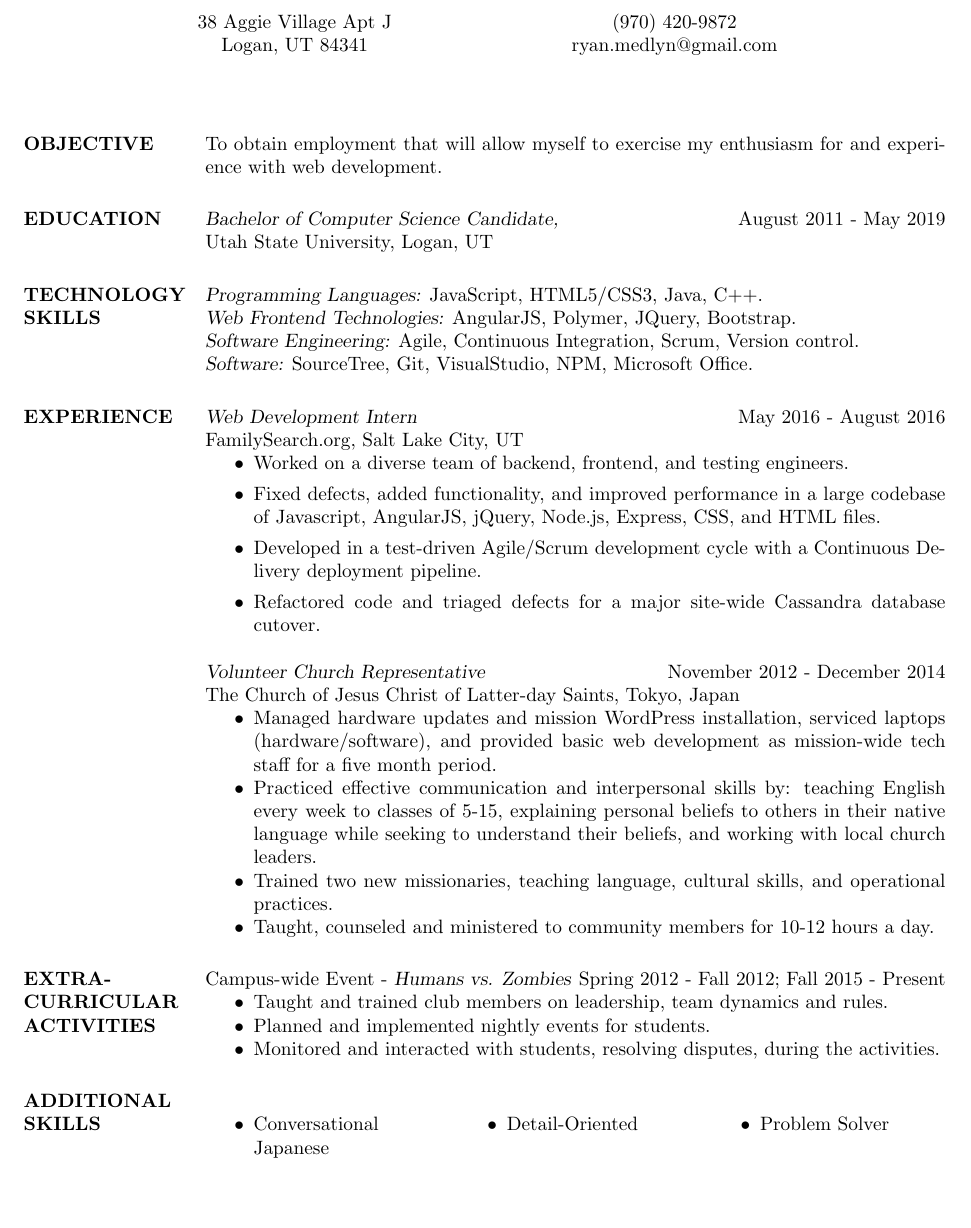
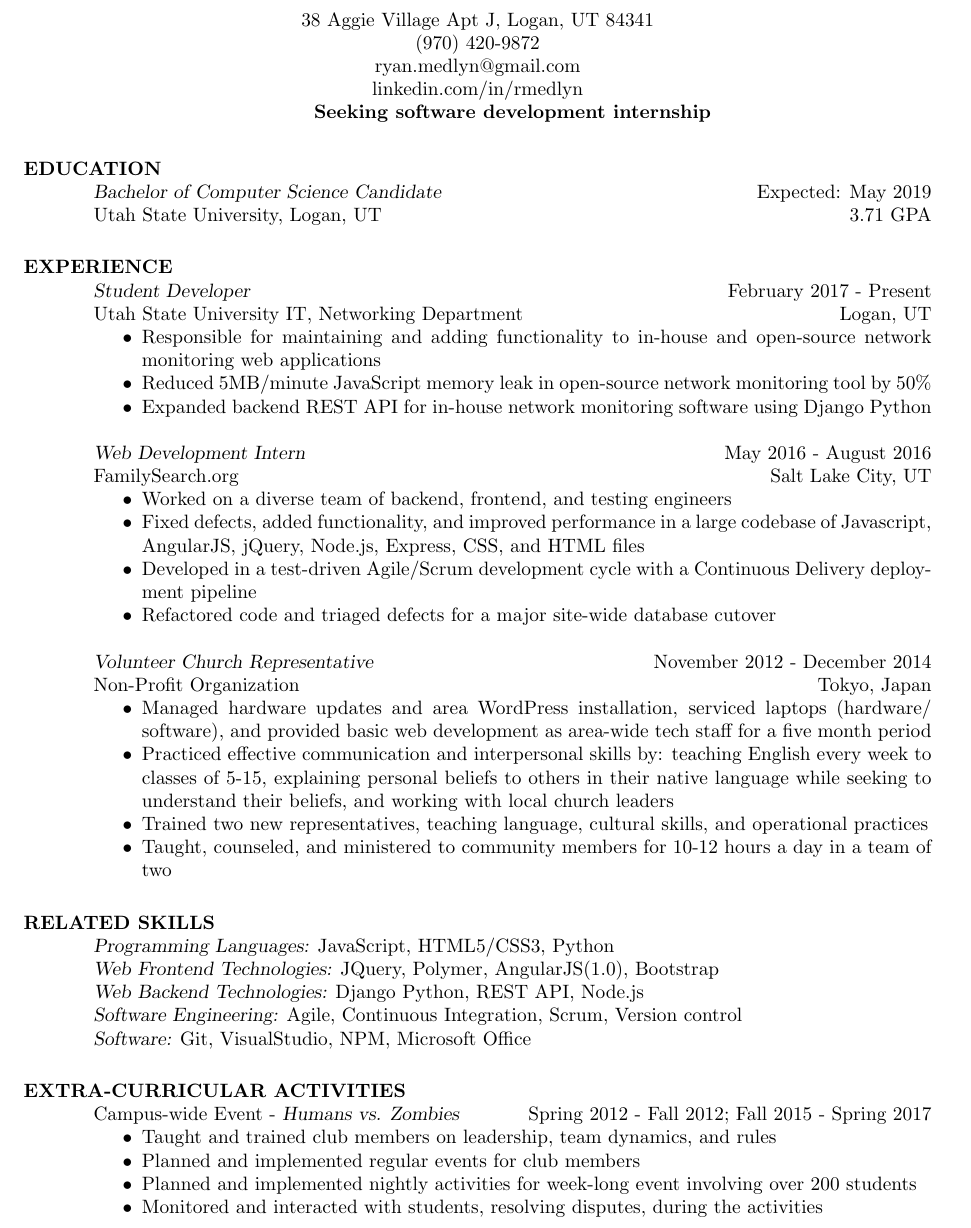
Before and after one commit to rmedlyn/latex-resume, a LaTeX CV (CS-Resume.tex): part of the page, cut so that both start at the same text, the shorter picture padded with empty space. Compiled offline with pdfLaTeX.

Commit message:
Updates Resume
* Makes Church service more generic
* Adds Networking Job Experience and skills

```diff
--- a/CS-Resume.tex
+++ b/CS-Resume.tex
@@ -20,14 +20,14 @@
 %	PACKAGES AND OTHER DOCUMENT CONFIGURATIONS
 %----------------------------------------------------------------------------------------
 
-\documentclass[margin, 10pt]{res} % Use the res.cls style, the font size can be changed to 11pt or 12pt here
+\documentclass[10pt, resumewidth=7in]{res} % Use the res.cls style, the font size can be changed to 11pt or 12pt here
 
 \usepackage{multicol}
 
 \usepackage{helvet} % Default font is the helvetica postscript font
 % \usepackage{newcent} % To change the default font to the new century schoolbook postscript font uncomment this line and comment the one above
 
-\setlength{\textwidth}{5.3in} % Text width of the document
+\setlength{\textheight}{9.5in} % Text width of the document
 
 \begin{document}
 
@@ -39,14 +39,15 @@
 
 \moveleft\hoffset\vbox{\hrule width\resumewidth height 1pt}\smallskip % Horizontal line after name; adjust line thickness by changing the '1pt'
 
-\begin{multicols}{2}
-  \moveleft.5\hoffset\centerline{38 Aggie Village Apt J} % Your address
-  \moveleft.5\hoffset\centerline{Logan, UT 84341}
+% \begin{multicols}{2}
+  \moveleft.5\hoffset\centerline{38 Aggie Village Apt J, Logan, UT 84341} % Your address
   \moveleft.5\hoffset\centerline{(970) 420-9872}
   \moveleft.5\hoffset\centerline{ryan.medlyn@gmail.com}
+  \moveleft.5\hoffset\centerline{linkedin.com/in/rmedlyn}
+% \end{multicols}
 
-\end{multicols}
-
+\centerline{\bf Seeking software development internship}
+\vspace{-1.0em}
 %----------------------------------------------------------------------------------------
 % /////////////////////////////////////////////////////////////////////////////
 \begin{resume}
@@ -54,10 +55,10 @@
 %----------------------------------------------------------------------------------------
 %	OBJECTIVE SECTION
 %----------------------------------------------------------------------------------------
-
-\section{OBJECTIVE}
-
-To obtain employment that will allow myself to exercise my enthusiasm for and experience with web development.
+%
+% \section{OBJECTIVE}
+%
+% Seeking internship at Trihydro Corporation
 
 %----------------------------------------------------------------------------------------
 %	EDUCATION SECTION
@@ -65,19 +66,9 @@ To obtain employment that will allow myself to exercise my enthusiasm for and ex
 
 \section{EDUCATION}
 
-{\sl Bachelor of Computer Science Candidate,}  \hfill August 2011 - May 2019 \\
-Utah State University, Logan, UT
+{\sl Bachelor of Computer Science Candidate}  \hfill Expected: May 2019 \\
+Utah State University, Logan, UT \hfill 3.71 GPA
 
-%----------------------------------------------------------------------------------------
-%	Technology SKILLS SECTION
-%----------------------------------------------------------------------------------------
-
-\section{TECHNOLOGY \\ SKILLS}
-
-{\sl Programming Languages:} JavaScript, HTML5/CSS3, Java, C++. \\
-{\sl Web Frontend Technologies:} AngularJS, Polymer, JQuery, Bootstrap. \\
-{\sl Software Engineering:} Agile, Continuous Integration, Scrum, Version control. \\
-{\sl Software:} SourceTree, Git, VisualStudio, NPM, Microsoft Office.
 
 %----------------------------------------------------------------------------------------
 %	PROFESSIONAL EXPERIENCE SECTION
@@ -85,29 +76,47 @@ Utah State University, Logan, UT
 
 \section{EXPERIENCE}
 
+{\sl Student Developer} \hfill February 2017 - Present \\
+Utah State University IT, Networking Department \hfill Logan, UT
+\begin{itemize} \itemsep -2pt % Reduce space between items
+\item Responsible for maintaining and adding functionality to in-house and open-source network monitoring web applications
+\item Reduced 5MB/minute JavaScript memory leak in open-source network monitoring tool by 50\%
+\item Expanded backend REST API for in-house network monitoring software using Django Python
+\end{itemize}
+
 {\sl Web Development Intern} \hfill May 2016 - August 2016 \\
-FamilySearch.org, Salt Lake City, UT
-\begin{itemize}
-\item Worked on a diverse team of backend, frontend, and testing engineers.
-\item Fixed defects, added functionality, and improved performance in a large codebase of Javascript, AngularJS,  jQuery, Node.js, Express, CSS, and HTML files.
-\item Developed in a test-driven Agile/Scrum development cycle with a Continuous Delivery deployment pipeline.
-\item Refactored code and triaged defects for a major site-wide Cassandra database cutover.
+FamilySearch.org \hfill Salt Lake City, UT
+\begin{itemize} \itemsep -2pt % Reduce space between items
+\item Worked on a diverse team of backend, frontend, and testing engineers
+\item Fixed defects, added functionality, and improved performance in a large codebase of Javascript, AngularJS,  jQuery, Node.js, Express, CSS, and HTML files
+\item Developed in a test-driven Agile/Scrum development cycle with a Continuous Delivery deployment pipeline
+\item Refactored code and triaged defects for a major site-wide database cutover
 \end{itemize}
 
 {\sl Volunteer Church Representative} \hfill November 2012 - December 2014 \\
-The Church of Jesus Christ of Latter-day Saints, Tokyo, Japan
+Non-Profit Organization \hfill Tokyo, Japan
 \begin{itemize} \itemsep -2pt % Reduce space between items
-  \item Managed hardware updates and mission WordPress installation, serviced laptops (hardware/software), and provided basic web development as mission-wide tech staff for a five month period.
-\item Practiced effective communication and interpersonal skills by: teaching English every week to classes of 5-15, explaining personal beliefs to others in their native language while seeking to understand their beliefs, and working with local church leaders.
-\item Trained two new missionaries, teaching language, cultural skills, and operational practices.
-\item Taught, counseled and ministered to community members for 10-12 hours a day.
+\item Managed hardware updates and area WordPress installation, serviced laptops (hardware/ software), and provided basic web development as area-wide tech staff for a five month period
+\item Practiced effective communication and interpersonal skills by: teaching English every week to classes of 5-15, explaining personal beliefs to others in their native language while seeking to understand their beliefs, and working with local church leaders
+\item Trained two new representatives, teaching language, cultural skills, and operational practices
+\item Taught, counseled, and ministered to community members for 10-12 hours a day in a team of two
 \end{itemize}
 
+%----------------------------------------------------------------------------------------
+%	RELATED SKILLS SECTION
+%----------------------------------------------------------------------------------------
+
+\section{RELATED SKILLS}
+{\sl Programming Languages:} JavaScript, HTML5/CSS3, Python \\
+{\sl Web Frontend Technologies:} JQuery, Polymer, AngularJS(1.0), Bootstrap \\
+{\sl Web Backend Technologies:} Django Python, REST API, Node.js \\
+{\sl Software Engineering:} Agile, Continuous Integration, Scrum, Version control \\
+{\sl Software:} Git, VisualStudio, NPM, Microsoft Office
 
 %----------------------------------------------------------------------------------------
 %	COMMUNITY SERVICE SECTION
 %----------------------------------------------------------------------------------------
-
+% FIXME: Still default template information
 % \section{COMMUNITY \\ SERVICE}
 %
 % Kennesaw Mountain Trail Club, {\sl Volunteer} \hfill February 2014 - Present \\
@@ -118,28 +127,29 @@ The Church of Jesus Christ of Latter-day Saints, Tokyo, Japan
 %	EXTRA-CURRICULAR ACTIVITIES SECTION
 %----------------------------------------------------------------------------------------
 
-\section{EXTRA-CURRICULAR \\ ACTIVITIES}
+\section{EXTRA-CURRICULAR ACTIVITIES}
 
-Campus-wide Event - {\sl Humans vs. Zombies} \hfill Spring 2012 - Fall 2012; Fall 2015 - Present
+Campus-wide Event - {\sl Humans vs. Zombies} \hfill Spring 2012 - Fall 2012; Fall 2015 - Spring 2017
 \begin{itemize} \itemsep -2pt
-  \item Taught and trained club members on leadership, team dynamics and rules.
-  \item Planned and implemented nightly events for students.
-  \item Monitored and interacted with students, resolving disputes, during the activities.
+  \item Taught and trained club members on leadership, team dynamics, and rules
+  \item Planned and implemented regular events for club members
+  \item Planned and implemented nightly activities for week-long event involving over 200 students
+  \item Monitored and interacted with students, resolving disputes, during the activities
 \end{itemize}
 
 %----------------------------------------------------------------------------------------
 %	ADDITIONAL SKILLS SECTION
 %----------------------------------------------------------------------------------------
-
-\section{ADDITIONAL \\ SKILLS}
-
-\begin{multicols}{3}
-  \begin{itemize}
-    \item Conversational Japanese
-    \item Detail-Oriented
-    \item Problem Solver
-  \end{itemize}
-\end{multicols}
+%
+% \section{ADDITIONAL \\ SKILLS}
+%
+% \begin{multicols}{3}
+%   \begin{itemize}
+%     \item Conversational Japanese
+%     \item Detail-Oriented
+%     \item Problem Solver
+%   \end{itemize}
+% \end{multicols}
 
 
 %----------------------------------------------------------------------------------------
```
Also changed, not shown: CS-Resume.pdf.
